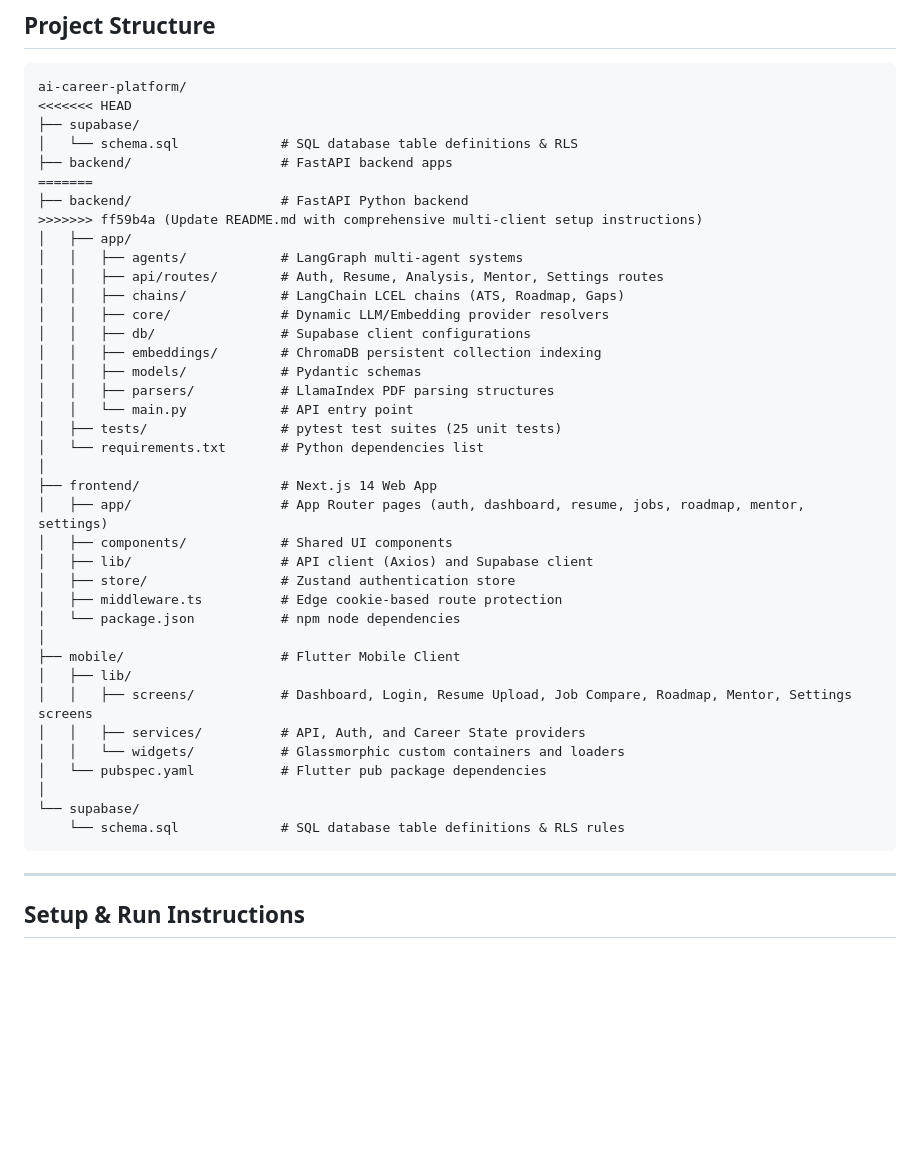
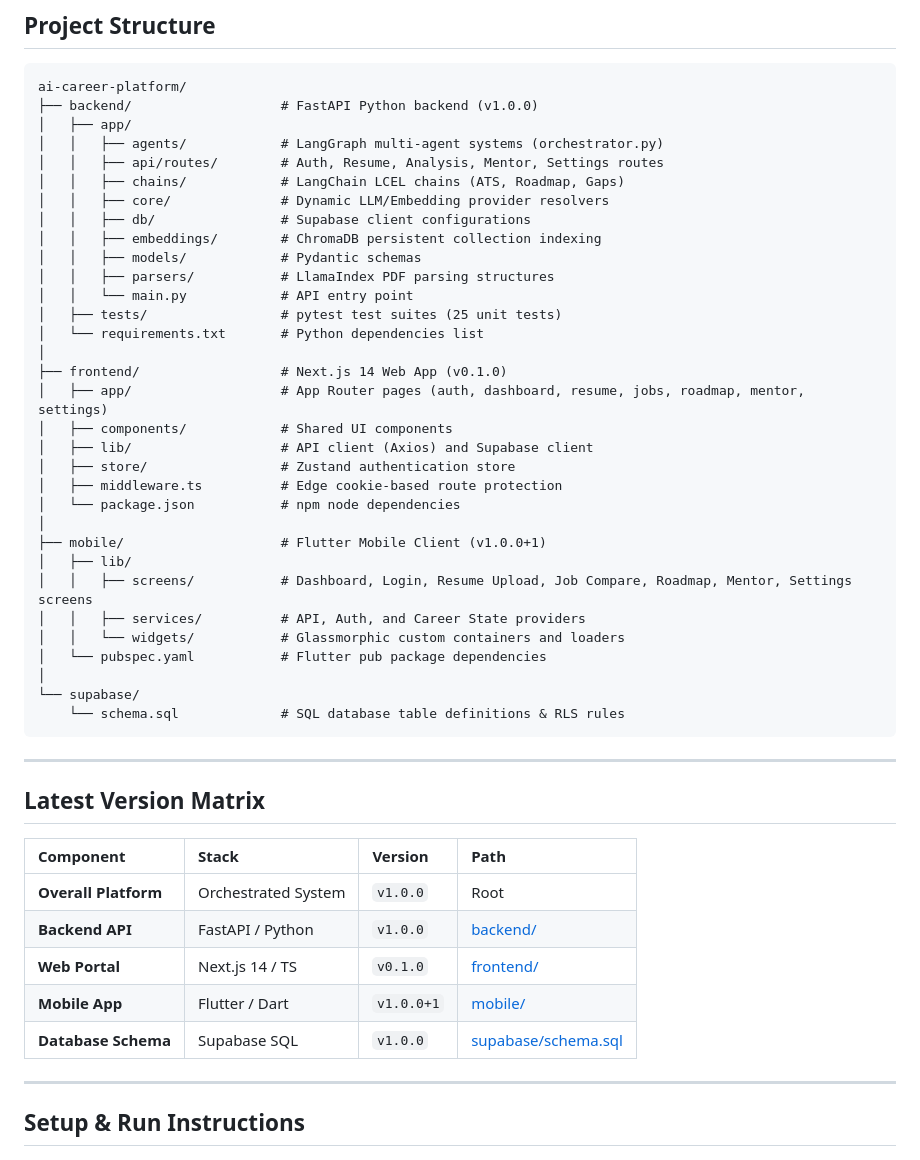
Before and after one commit to Karthik-nimmani/AI-Career-Platform, a Markdown page: README.md, the part around the change. GitHub-like rendering; blank space fills up the shorter version.

````diff
--- a/README.md
+++ b/README.md
@@ -34,15 +34,9 @@ The platform is built with a **Next.js 14 Web Portal**, a **FastAPI Backend**, a
 
 ```
 ai-career-platform/
-<<<<<<< HEAD
-├── supabase/
-│   └── schema.sql             # SQL database table definitions & RLS
-├── backend/                   # FastAPI backend apps
-=======
-├── backend/                   # FastAPI Python backend
->>>>>>> ff59b4a (Update README.md with comprehensive multi-client setup instructions)
+├── backend/                   # FastAPI Python backend (v1.0.0)
 │   ├── app/
-│   │   ├── agents/            # LangGraph multi-agent systems
+│   │   ├── agents/            # LangGraph multi-agent systems (orchestrator.py)
 │   │   ├── api/routes/        # Auth, Resume, Analysis, Mentor, Settings routes
 │   │   ├── chains/            # LangChain LCEL chains (ATS, Roadmap, Gaps)
 │   │   ├── core/              # Dynamic LLM/Embedding provider resolvers
@@ -54,7 +48,7 @@ ai-career-platform/
 │   ├── tests/                 # pytest test suites (25 unit tests)
 │   └── requirements.txt       # Python dependencies list
 │
-├── frontend/                  # Next.js 14 Web App
+├── frontend/                  # Next.js 14 Web App (v0.1.0)
 │   ├── app/                   # App Router pages (auth, dashboard, resume, jobs, roadmap, mentor, settings)
 │   ├── components/            # Shared UI components
 │   ├── lib/                   # API client (Axios) and Supabase client
@@ -62,7 +56,7 @@ ai-career-platform/
 │   ├── middleware.ts          # Edge cookie-based route protection
 │   └── package.json           # npm node dependencies
 │
-├── mobile/                    # Flutter Mobile Client
+├── mobile/                    # Flutter Mobile Client (v1.0.0+1)
 │   ├── lib/
 │   │   ├── screens/           # Dashboard, Login, Resume Upload, Job Compare, Roadmap, Mentor, Settings screens
 │   │   ├── services/          # API, Auth, and Career State providers
@@ -72,6 +66,18 @@ ai-career-platform/
 └── supabase/
     └── schema.sql             # SQL database table definitions & RLS rules
 ```
+
+---
+
+## Latest Version Matrix
+
+| Component | Stack | Version | Path |
+| :--- | :--- | :--- | :--- |
+| **Overall Platform** | Orchestrated System | `v1.0.0` | Root |
+| **Backend API** | FastAPI / Python | `v1.0.0` | [backend/](file:///e:/OneDrive/Desktop/AIC/ai-career-platform/backend) |
+| **Web Portal** | Next.js 14 / TS | `v0.1.0` | [frontend/](file:///e:/OneDrive/Desktop/AIC/ai-career-platform/frontend) |
+| **Mobile App** | Flutter / Dart | `v1.0.0+1` | [mobile/](file:///e:/OneDrive/Desktop/AIC/ai-career-platform/mobile) |
+| **Database Schema** | Supabase SQL | `v1.0.0` | [supabase/schema.sql](file:///e:/OneDrive/Desktop/AIC/ai-career-platform/supabase/schema.sql) |
 
 ---
 
````
